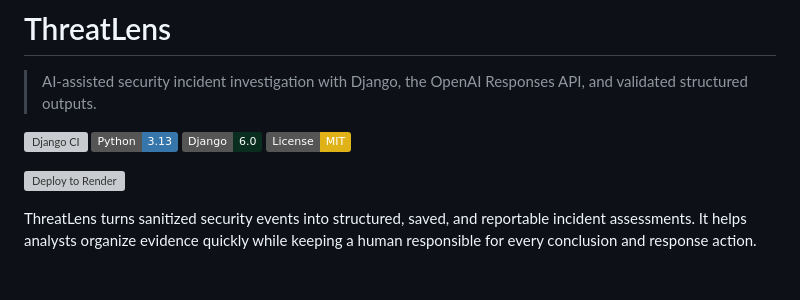
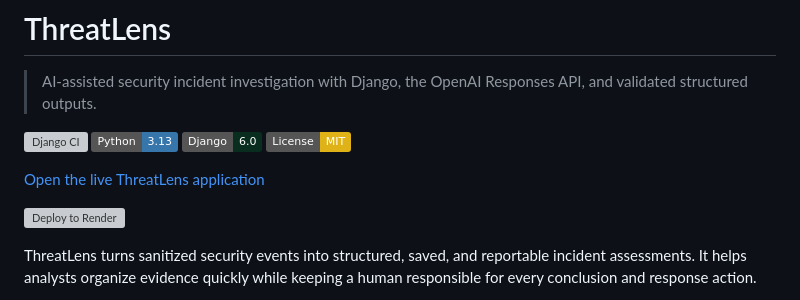
Before and after one commit to Keneni-Tech/threatlens, a Markdown page: README.md, the part around the change. Rendered like a GitHub page; badges without logos; blank space fills up the shorter version; grey boxes are pictures that could not be loaded.

Commit message:
Add live application link

```diff
--- a/README.md
+++ b/README.md
@@ -7,6 +7,8 @@
 [![Python 3.13](https://img.shields.io/badge/Python-3.13-3776AB.svg)](https://www.python.org/)
 [![Django 6](https://img.shields.io/badge/Django-6.0-092E20.svg)](https://www.djangoproject.com/)
 [![License: MIT](https://img.shields.io/badge/License-MIT-yellow.svg)](LICENSE)
+
+[Open the live ThreatLens application](https://threatlens-ykad.onrender.com/)
 
 [![Deploy to Render](https://render.com/images/deploy-to-render-button.svg)](https://render.com/deploy?repo=https://github.com/Keneni-Tech/threatlens)
 
```
